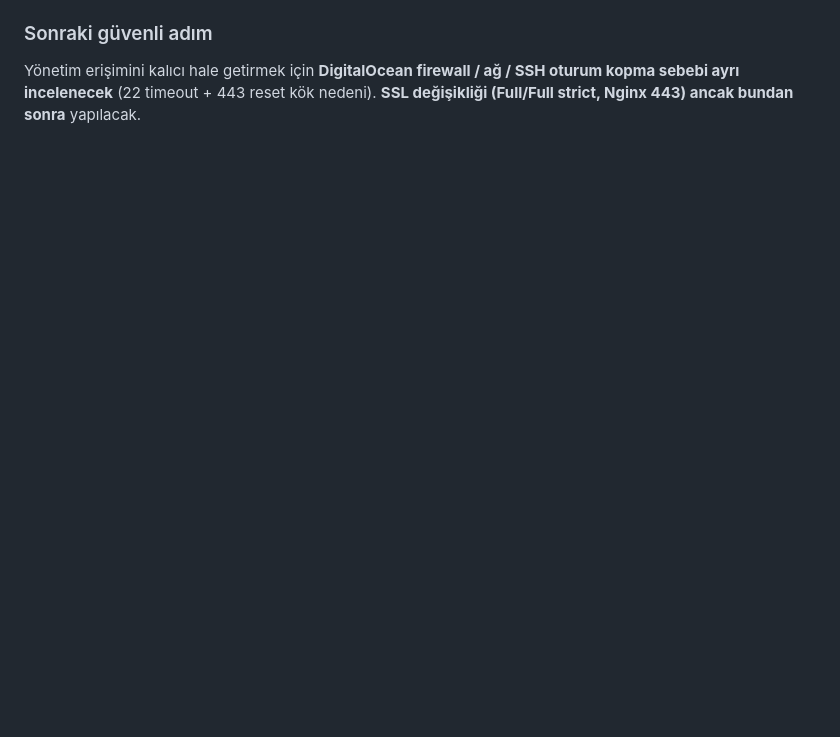
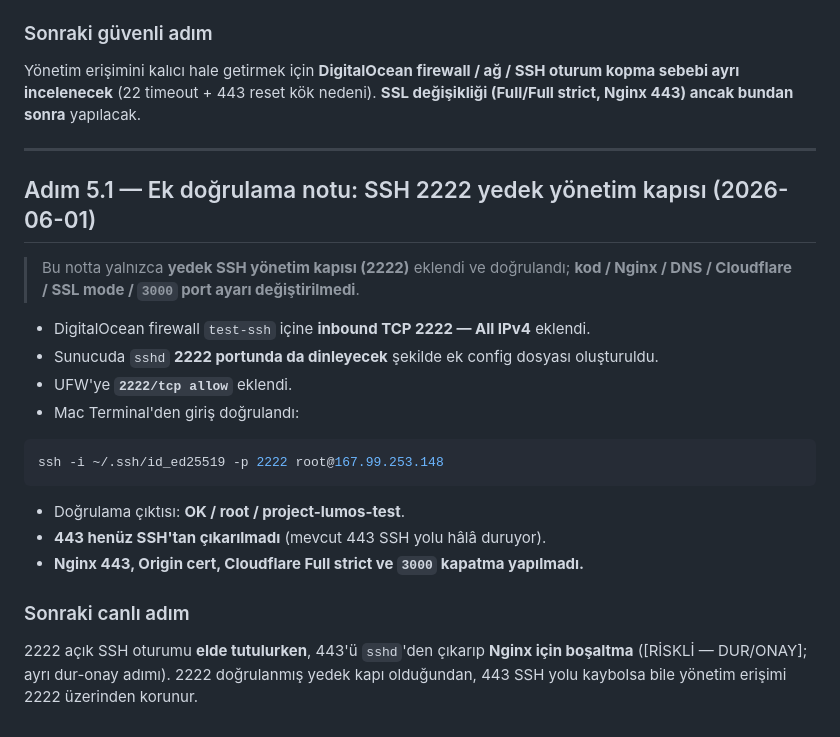
Before and after one commit to candasoz01-cmd/lumos-core, a Markdown page: docs/panel-domain-https-runbook-2026-05-30.md, the part around the change. Drawn GitHub-style; blank space fills up the shorter version.

Commit message:
docs: record step 5.1 ssh 2222 backup management port verification
SSH 2222 yedek yonetim kapisi dogrulandi (firewall/sshd/ufw + Mac ssh giris OK).
443 henuz SSH'tan cikarilmadi; Nginx 443, origin cert, Full strict ve 3000 kapatma yapilmadi.

Co-authored-by: Cursor <cursoragent@cursor.com>

````diff
--- a/docs/panel-domain-https-runbook-2026-05-30.md
+++ b/docs/panel-domain-https-runbook-2026-05-30.md
@@ -434,3 +434,25 @@ SSH 443 kararsız ve 22 dışarıdan timeout olduğundan, güvenilir yönetim er
 
 ### Sonraki güvenli adım
 Yönetim erişimini kalıcı hale getirmek için **DigitalOcean firewall / ağ / SSH oturum kopma sebebi ayrı incelenecek** (22 timeout + 443 reset kök nedeni). **SSL değişikliği (Full/Full strict, Nginx 443) ancak bundan sonra** yapılacak.
+
+---
+
+## Adım 5.1 — Ek doğrulama notu: SSH 2222 yedek yönetim kapısı (2026-06-01)
+
+> Bu notta yalnızca **yedek SSH yönetim kapısı (2222)** eklendi ve doğrulandı; **kod / Nginx / DNS / Cloudflare / SSL mode / `3000` port ayarı değiştirilmedi**.
+
+- DigitalOcean firewall `test-ssh` içine **inbound TCP 2222 — All IPv4** eklendi.
+- Sunucuda `sshd` **2222 portunda da dinleyecek** şekilde ek config dosyası oluşturuldu.
+- UFW'ye **`2222/tcp allow`** eklendi.
+- Mac Terminal'den giriş doğrulandı:
+
+```bash
+ssh -i ~/.ssh/id_ed25519 -p 2222 root@167.99.253.148
+```
+
+- Doğrulama çıktısı: **OK / root / project-lumos-test**.
+- **443 henüz SSH'tan çıkarılmadı** (mevcut 443 SSH yolu hâlâ duruyor).
+- **Nginx 443, Origin cert, Cloudflare Full strict ve `3000` kapatma yapılmadı.**
+
+### Sonraki canlı adım
+2222 açık SSH oturumu **elde tutulurken**, 443'ü `sshd`'den çıkarıp **Nginx için boşaltma** ([RİSKLİ — DUR/ONAY]; ayrı dur-onay adımı). 2222 doğrulanmış yedek kapı olduğundan, 443 SSH yolu kaybolsa bile yönetim erişimi 2222 üzerinden korunur.
````
